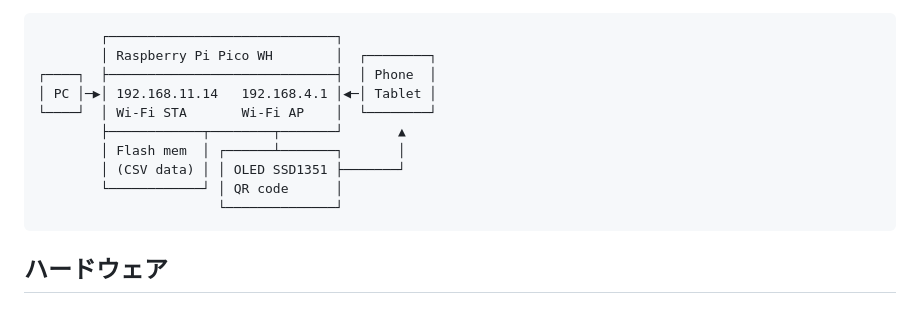
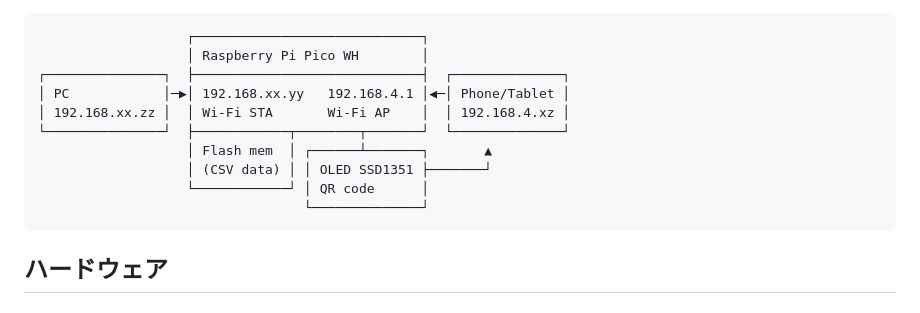
Before and after one commit to tkumata/pico1w-resumaker, a Markdown page: README.md, the part around the change. Rendered like a GitHub page.

Commit message:
Fix architecture figure

````diff
--- a/README.md
+++ b/README.md
@@ -28,16 +28,16 @@ Raspberry Pi Pico WH によるポータブル履歴書
 - 192.168.11.x からのアクセスで管理用リンクメニューを表示
 
 ```text
-        ┌─────────────────────────────┐
-        │ Raspberry Pi Pico WH        │  ┌────────┐
-┌────┐  ├─────────────────────────────┤  │ Phone  │
-│ PC │─▶︎│ 192.168.11.14   192.168.4.1 │◀︎─│ Tablet │
-└────┘  │ Wi-Fi STA       Wi-Fi AP    │  └────────┘
-        ├────────────┬────────┬───────┘       ▲
-        │ Flash mem  │ ┌──────┴───────┐       │
-        │ (CSV data) │ │ OLED SSD1351 ├───────┘
-        └────────────┘ │ QR code      │
-                       └──────────────┘
+                   ┌─────────────────────────────┐
+                   │ Raspberry Pi Pico WH        │
+┌───────────────┐  ├─────────────────────────────┤  ┌──────────────┐
+│ PC            │─▶︎│ 192.168.xx.yy   192.168.4.1 │◀︎─│ Phone/Tablet │
+│ 192.168.xx.zz │  │ Wi-Fi STA       Wi-Fi AP    │  │ 192.168.4.xz │
+└───────────────┘  ├────────────┬────────┬───────┘  └──────────────┘
+                   │ Flash mem  │ ┌──────┴───────┐       ▲
+                   │ (CSV data) │ │ OLED SSD1351 ├───────┘
+                   └────────────┘ │ QR code      │
+                                  └──────────────┘
 ```
 
 ## ハードウェア
````
